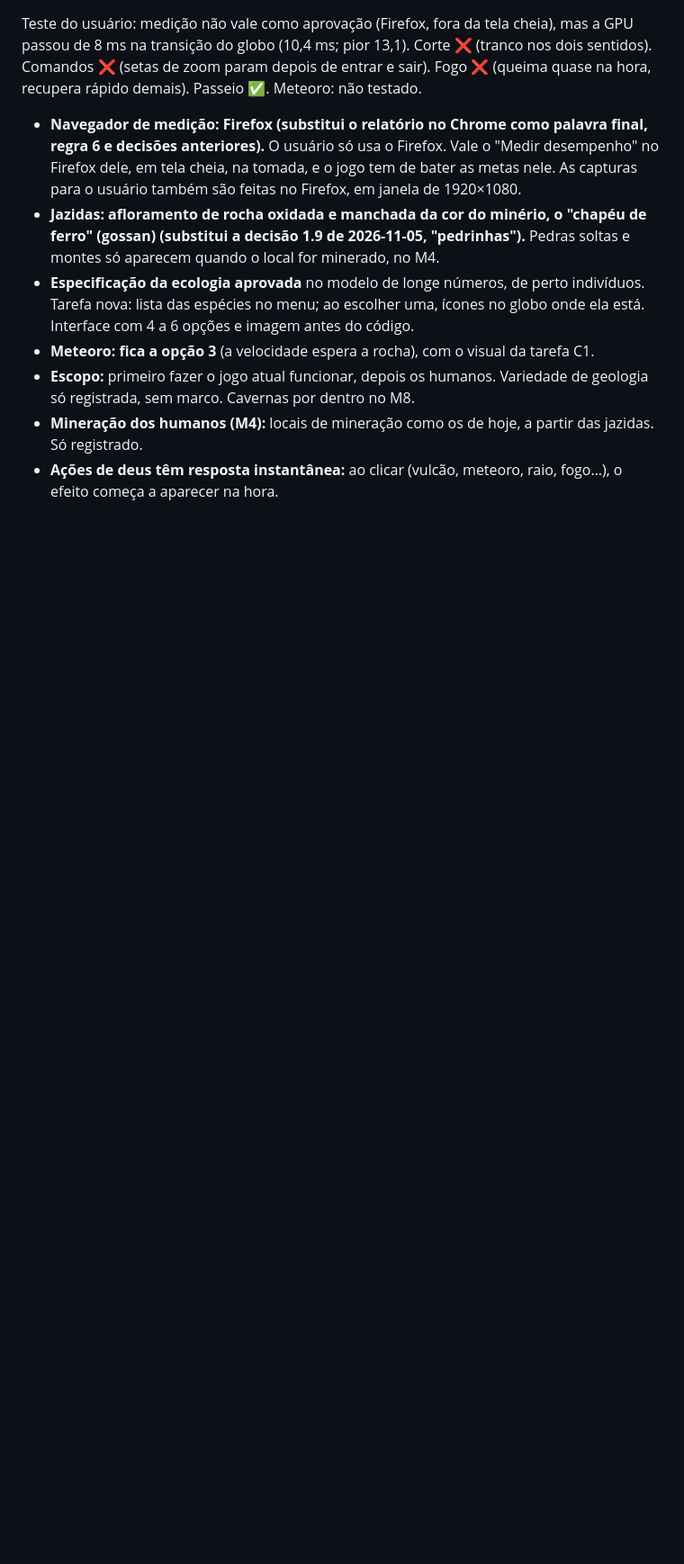
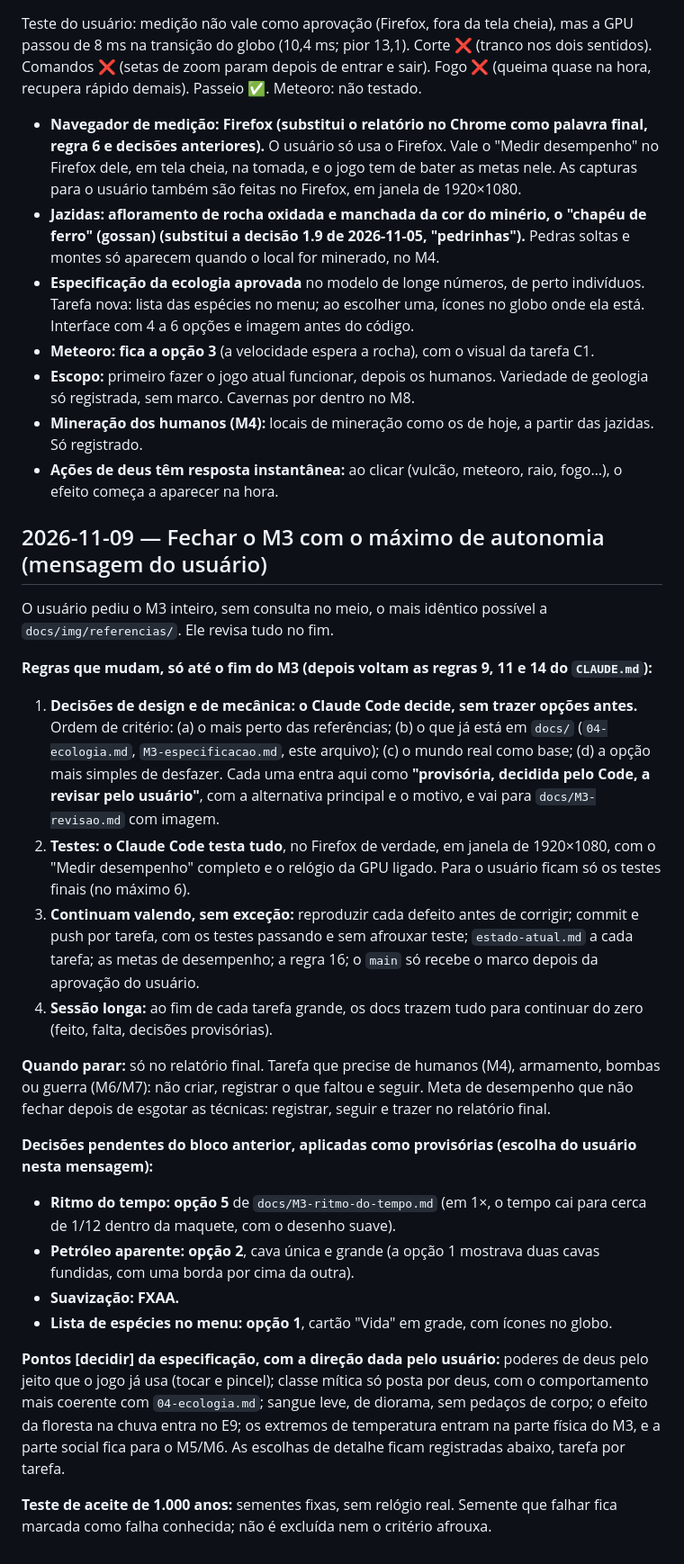
Before and after one commit to Berzeruska/sandbox-mundo, a Markdown page: docs/decisoes.md, the part around the change. Shown at 90% size. Rendered like a GitHub page; blank space fills up the shorter version.

Commit message:
docs(m3): regras do bloco de fechar o M3, decisões pendentes aplicadas e lugares da Bahia
Co-Authored-By: Claude <noreply@anthropic.com>

```diff
--- a/docs/decisoes.md
+++ b/docs/decisoes.md
@@ -1350,3 +1350,24 @@ Teste do usuário: medição não vale como aprovação (Firefox, fora da tela c
 - **Escopo:** primeiro fazer o jogo atual funcionar, depois os humanos. Variedade de geologia só registrada, sem marco. Cavernas por dentro no M8.
 - **Mineração dos humanos (M4):** locais de mineração como os de hoje, a partir das jazidas. Só registrado.
 - **Ações de deus têm resposta instantânea:** ao clicar (vulcão, meteoro, raio, fogo…), o efeito começa a aparecer na hora.
+
+## 2026-11-09 — Fechar o M3 com o máximo de autonomia (mensagem do usuário)
+O usuário pediu o M3 inteiro, sem consulta no meio, o mais idêntico possível a `docs/img/referencias/`. Ele revisa tudo no fim.
+
+**Regras que mudam, só até o fim do M3 (depois voltam as regras 9, 11 e 14 do `CLAUDE.md`):**
+1. **Decisões de design e de mecânica: o Claude Code decide, sem trazer opções antes.** Ordem de critério: (a) o mais perto das referências; (b) o que já está em `docs/` (`04-ecologia.md`, `M3-especificacao.md`, este arquivo); (c) o mundo real como base; (d) a opção mais simples de desfazer. Cada uma entra aqui como **"provisória, decidida pelo Code, a revisar pelo usuário"**, com a alternativa principal e o motivo, e vai para `docs/M3-revisao.md` com imagem.
+2. **Testes: o Claude Code testa tudo**, no Firefox de verdade, em janela de 1920×1080, com o "Medir desempenho" completo e o relógio da GPU ligado. Para o usuário ficam só os testes finais (no máximo 6).
+3. **Continuam valendo, sem exceção:** reproduzir cada defeito antes de corrigir; commit e push por tarefa, com os testes passando e sem afrouxar teste; `estado-atual.md` a cada tarefa; as metas de desempenho; a regra 16; o `main` só recebe o marco depois da aprovação do usuário.
+4. **Sessão longa:** ao fim de cada tarefa grande, os docs trazem tudo para continuar do zero (feito, falta, decisões provisórias).
+
+**Quando parar:** só no relatório final. Tarefa que precise de humanos (M4), armamento, bombas ou guerra (M6/M7): não criar, registrar o que faltou e seguir. Meta de desempenho que não fechar depois de esgotar as técnicas: registrar, seguir e trazer no relatório final.
+
+**Decisões pendentes do bloco anterior, aplicadas como provisórias (escolha do usuário nesta mensagem):**
+- **Ritmo do tempo: opção 5** de `docs/M3-ritmo-do-tempo.md` (em 1×, o tempo cai para cerca de 1/12 dentro da maquete, com o desenho suave).
+- **Petróleo aparente: opção 2**, cava única e grande (a opção 1 mostrava duas cavas fundidas, com uma borda por cima da outra).
+- **Suavização: FXAA.**
+- **Lista de espécies no menu: opção 1**, cartão "Vida" em grade, com ícones no globo.
+
+**Pontos [decidir] da especificação, com a direção dada pelo usuário:** poderes de deus pelo jeito que o jogo já usa (tocar e pincel); classe mítica só posta por deus, com o comportamento mais coerente com `04-ecologia.md`; sangue leve, de diorama, sem pedaços de corpo; o efeito da floresta na chuva entra no E9; os extremos de temperatura entram na parte física do M3, e a parte social fica para o M5/M6. As escolhas de detalhe ficam registradas abaixo, tarefa por tarefa.
+
+**Teste de aceite de 1.000 anos:** sementes fixas, sem relógio real. Semente que falhar fica marcada como falha conhecida; não é excluída nem o critério afrouxa.
```
Also changed, not shown: docs/02-marcos.md (+18 -1 lines), docs/estado-atual.md (+19 -2 lines).
